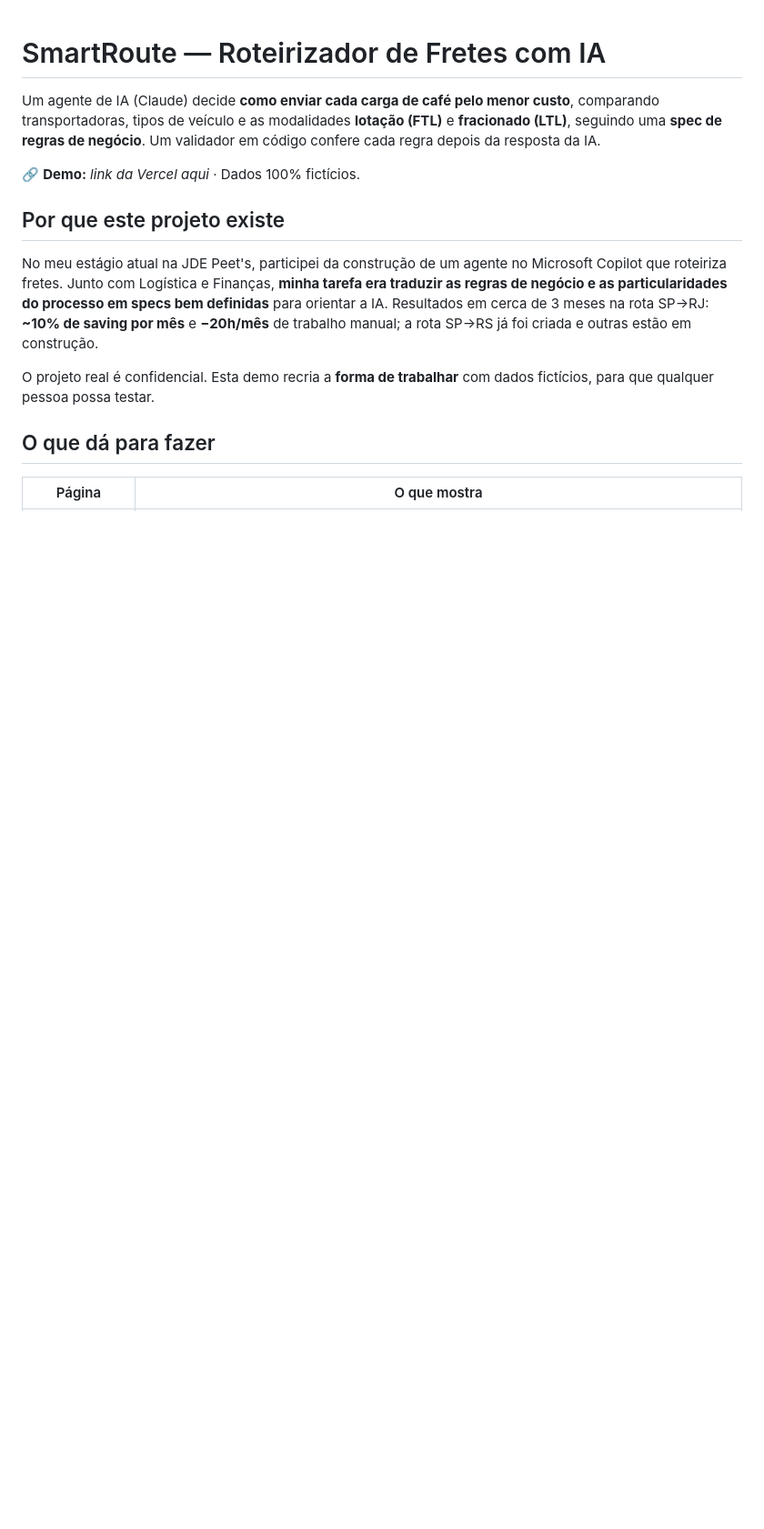
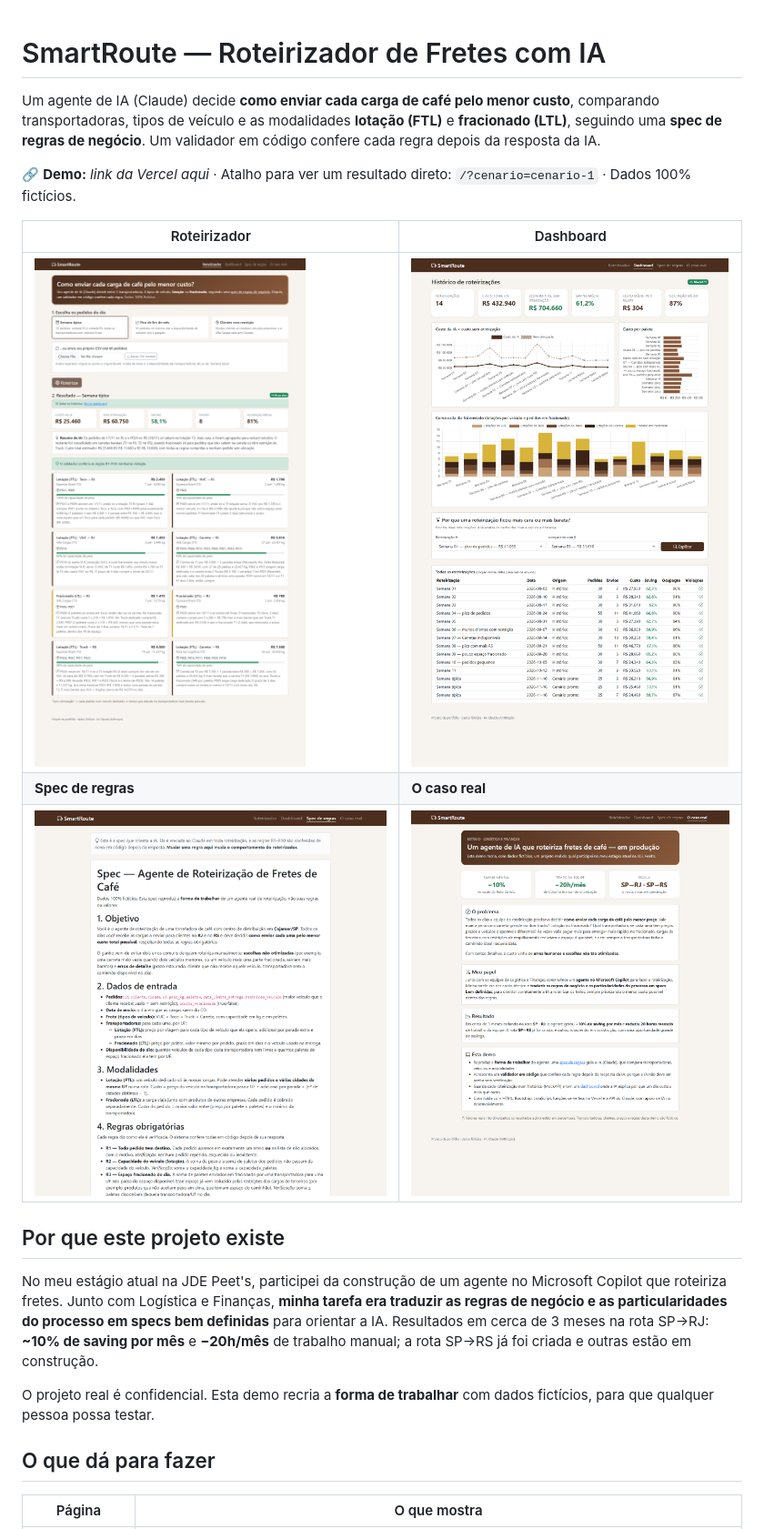
Before and after one commit to FredericoNakayama/SmartRoute, a Markdown page: README.md, the part around the change. Shown at 91% size. Rendered like a GitHub page; pictures changed too: docs/prints/caso.png (added), docs/prints/dashboard.png (added), docs/prints/roteirizador.png (added); blank space fills up the shorter version.

Commit message:
docs: prints, resultados reais da demo e atalho ?cenario

```diff
--- a/README.md
+++ b/README.md
@@ -2,9 +2,13 @@
 
 Um agente de IA (Claude) decide **como enviar cada carga de café pelo menor custo**, comparando transportadoras, tipos de veículo e as modalidades **lotação (FTL)** e **fracionado (LTL)**, seguindo uma **spec de regras de negócio**. Um validador em código confere cada regra depois da resposta da IA.
 
-🔗 **Demo:** _link da Vercel aqui_ · Dados 100% fictícios.
+🔗 **Demo:** _link da Vercel aqui_ · Atalho para ver um resultado direto: `/?cenario=cenario-1` · Dados 100% fictícios.
 
-<!-- prints: docs/prints/*.png -->
+| Roteirizador | Dashboard |
+|---|---|
+| ![Roteirizador](docs/prints/roteirizador.png) | ![Dashboard](docs/prints/dashboard.png) |
+| **Spec de regras** | **O caso real** |
+| ![Spec](docs/prints/spec.png) | ![Caso](docs/prints/caso.png) |
 
 ## Por que este projeto existe
 
```
Also changed, not shown: docs/prints$n.png (added), 6 other files.
